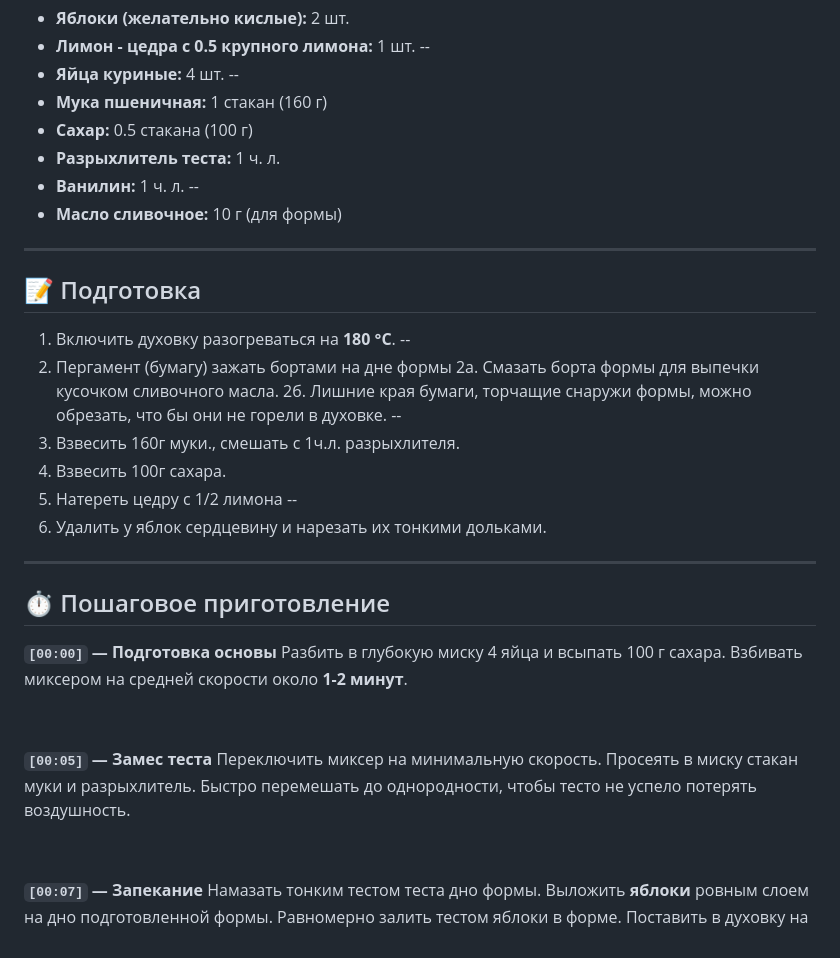
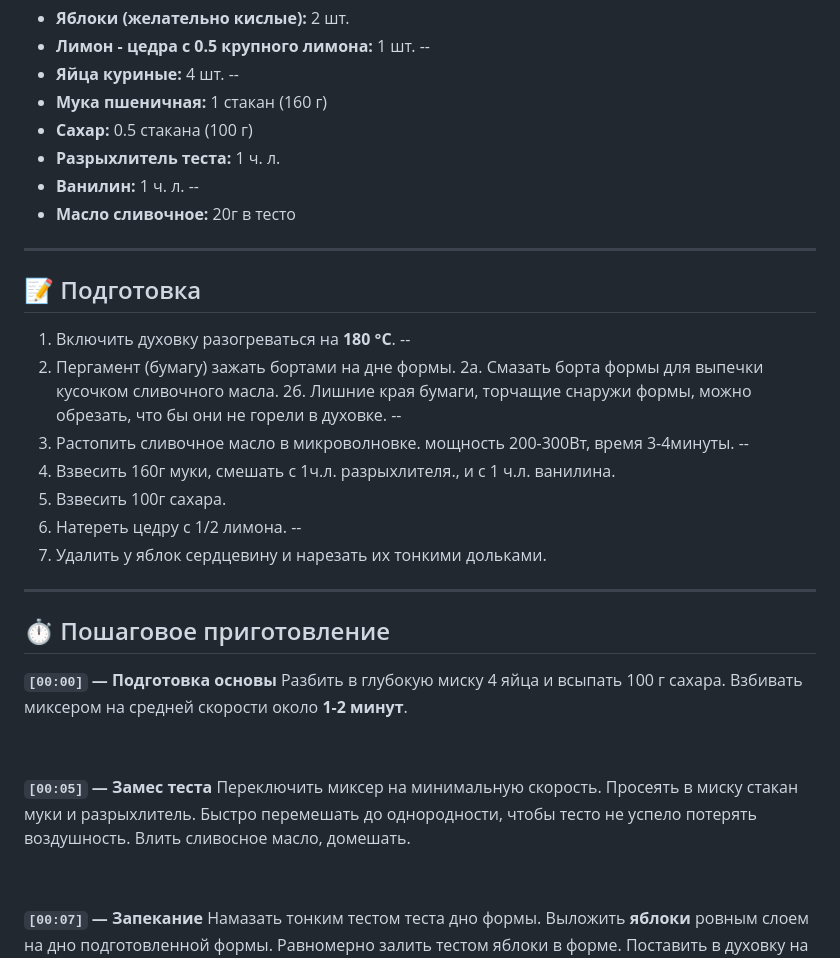
Before and after one commit to Litvinenko-Yury/my-food-recipes, a Markdown page: foodRecipes/3-dessert-apple-sharlotka.md, the part around the change. GitHub-like rendering.

Commit message:
Add files via upload
upd рецепта.

```diff
--- a/foodRecipes/3-dessert-apple-sharlotka.md
+++ b/foodRecipes/3-dessert-apple-sharlotka.md
@@ -18,20 +18,22 @@
 * **Разрыхлитель теста:** 1 ч. л.
 * **Ванилин:** 1 ч. л.
 --
-* **Масло сливочное:** 10 г (для формы)
+* **Масло сливочное:** 20г в тесто
 
 ---
 
 ## 📝 Подготовка
 1. Включить духовку разогреваться на **180 °C**.
 --
-2. Пергамент (бумагу) зажать бортами на дне формы
+2. Пергамент (бумагу) зажать бортами на дне формы.
 2а. Смазать борта формы для выпечки кусочком сливочного масла.
 2б. Лишние края бумаги, торчащие снаружи формы, можно обрезать, что бы они не горели в духовке.
 --
-5. Взвесить 160г муки., смешать с 1ч.л. разрыхлителя.
+3. Растопить сливочное масло в микроволновке. мощность 200-300Вт, время 3-4минуты.
+--
+5. Взвесить 160г муки, смешать с 1ч.л. разрыхлителя., и с 1 ч.л. ванилина.
 5. Взвесить 100г сахара.
-6. Натереть цедру с 1/2 лимона
+6. Натереть цедру с 1/2 лимона.
 --
 3. Удалить у яблок сердцевину и нарезать их тонкими дольками.
 
@@ -47,6 +49,7 @@
 Переключить миксер на минимальную скорость.
 Просеять в миску стакан муки и разрыхлитель.
 Быстро перемешать до однородности, чтобы тесто не успело потерять воздушность.
+Влить сливосное масло, домешать.
 
 &nbsp;
 
```
